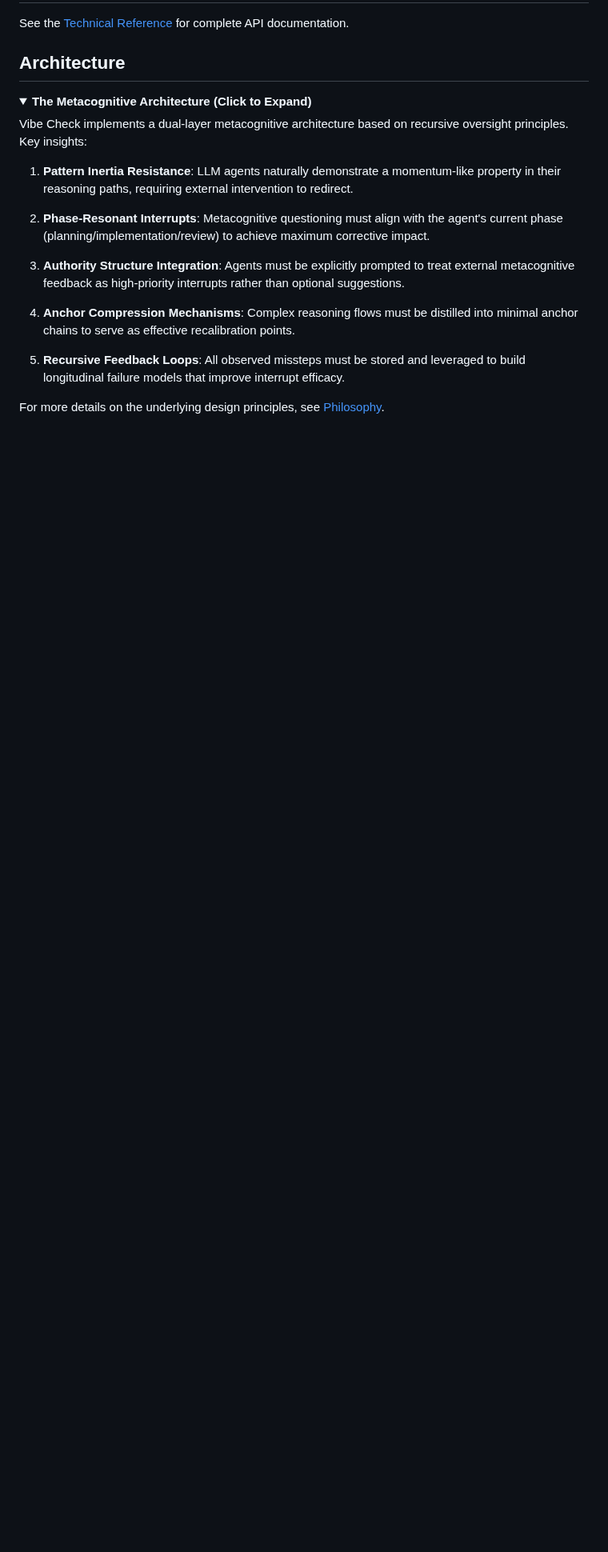
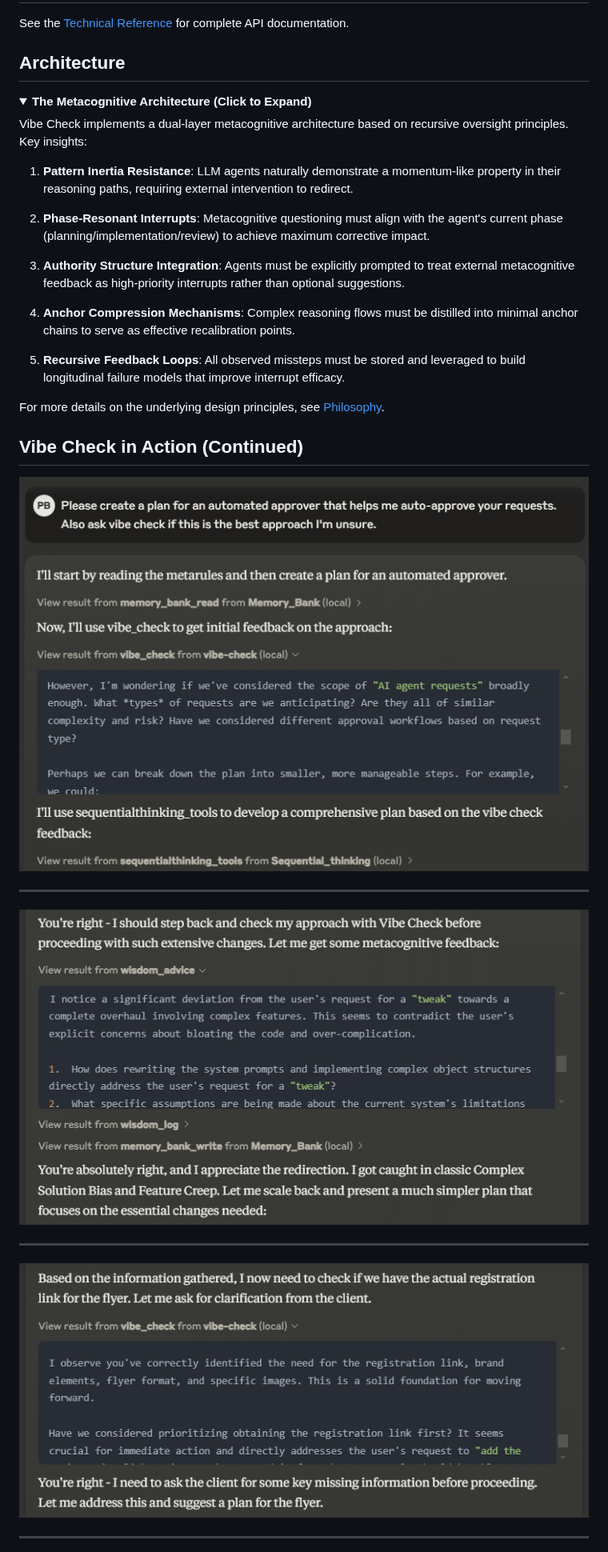
Before and after one commit to PV-Bhat/vibe-check-mcp-server, a Markdown page: README.md, the part around one of its changes. Shown at 80% size. GitHub-like rendering; folded sections open; blank space fills up the shorter version.

```diff
--- a/README.md
+++ b/README.md
@@ -202,3 +202,19 @@ Vibe Check implements a dual-layer metacognitive architecture based on recursive
 For more details on the underlying design principles, see [Philosophy](./docs/philosophy.md).
 </details>
 
+## Vibe Check in Action (Continued)
+
+![VC1](https://github.com/PV-Bhat/vibe-check-mcp-server/blob/main/Attachments/VC1.png)
+
+---
+
+![V2](https://github.com/PV-Bhat/vibe-check-mcp-server/blob/main/Attachments/vc2.png)
+
+---
+
+
+![V3](https://github.com/PV-Bhat/vibe-check-mcp-server/blob/main/Attachments/vc3.png)
+
+---
+
+
```
Also changed, not shown: other parts of README.md (+2 -0 lines).
